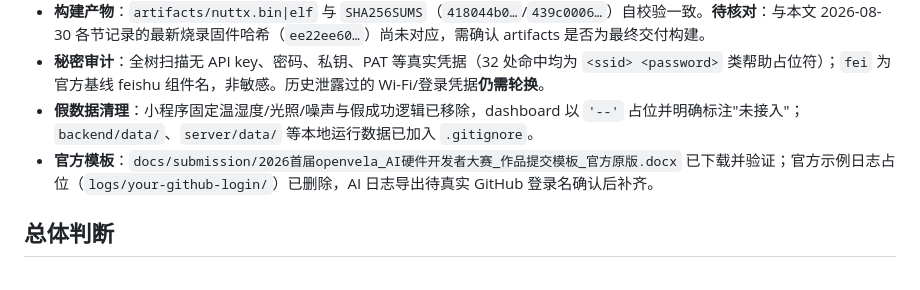
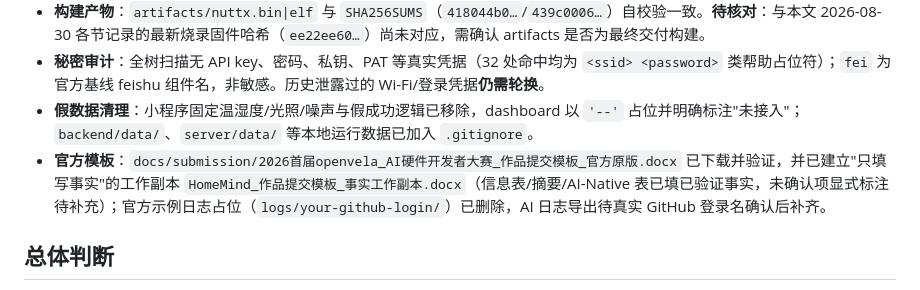
Before and after one commit to open-vela/contest2026_138_HomeMind, a Markdown page: STATUS.md, the part around the change. Drawn GitHub-style.

Commit message:
docs: note submission template fact working copy in STATUS

```diff
--- a/STATUS.md
+++ b/STATUS.md
@@ -10,7 +10,7 @@
 - **构建产物**：`artifacts/nuttx.bin|elf` 与 `SHA256SUMS`（`418044b0…`/`439c0006…`）自校验一致。**待核对**：与本文 2026-08-30 各节记录的最新烧录固件哈希（`ee22ee60…`）尚未对应，需确认 artifacts 是否为最终交付构建。
 - **秘密审计**：全树扫描无 API key、密码、私钥、PAT 等真实凭据（32 处命中均为 `<ssid> <password>` 类帮助占位符）；`fei` 为官方基线 feishu 组件名，非敏感。历史泄露过的 Wi-Fi/登录凭据**仍需轮换**。
 - **假数据清理**：小程序固定温湿度/光照/噪声与假成功逻辑已移除，dashboard 以 `'--'` 占位并明确标注"未接入"；`backend/data/`、`server/data/` 等本地运行数据已加入 `.gitignore`。
-- **官方模板**：`docs/submission/2026首届openvela_AI硬件开发者大赛_作品提交模板_官方原版.docx` 已下载并验证；官方示例日志占位（`logs/your-github-login/`）已删除，AI 日志导出待真实 GitHub 登录名确认后补齐。
+- **官方模板**：`docs/submission/2026首届openvela_AI硬件开发者大赛_作品提交模板_官方原版.docx` 已下载并验证，并已建立"只填写事实"的工作副本 `HomeMind_作品提交模板_事实工作副本.docx`（信息表/摘要/AI-Native 表已填已验证事实，未确认项显式标注待补充）；官方示例日志占位（`logs/your-github-login/`）已删除，AI 日志导出待真实 GitHub 登录名确认后补齐。
 
 ## 总体判断
 
```
